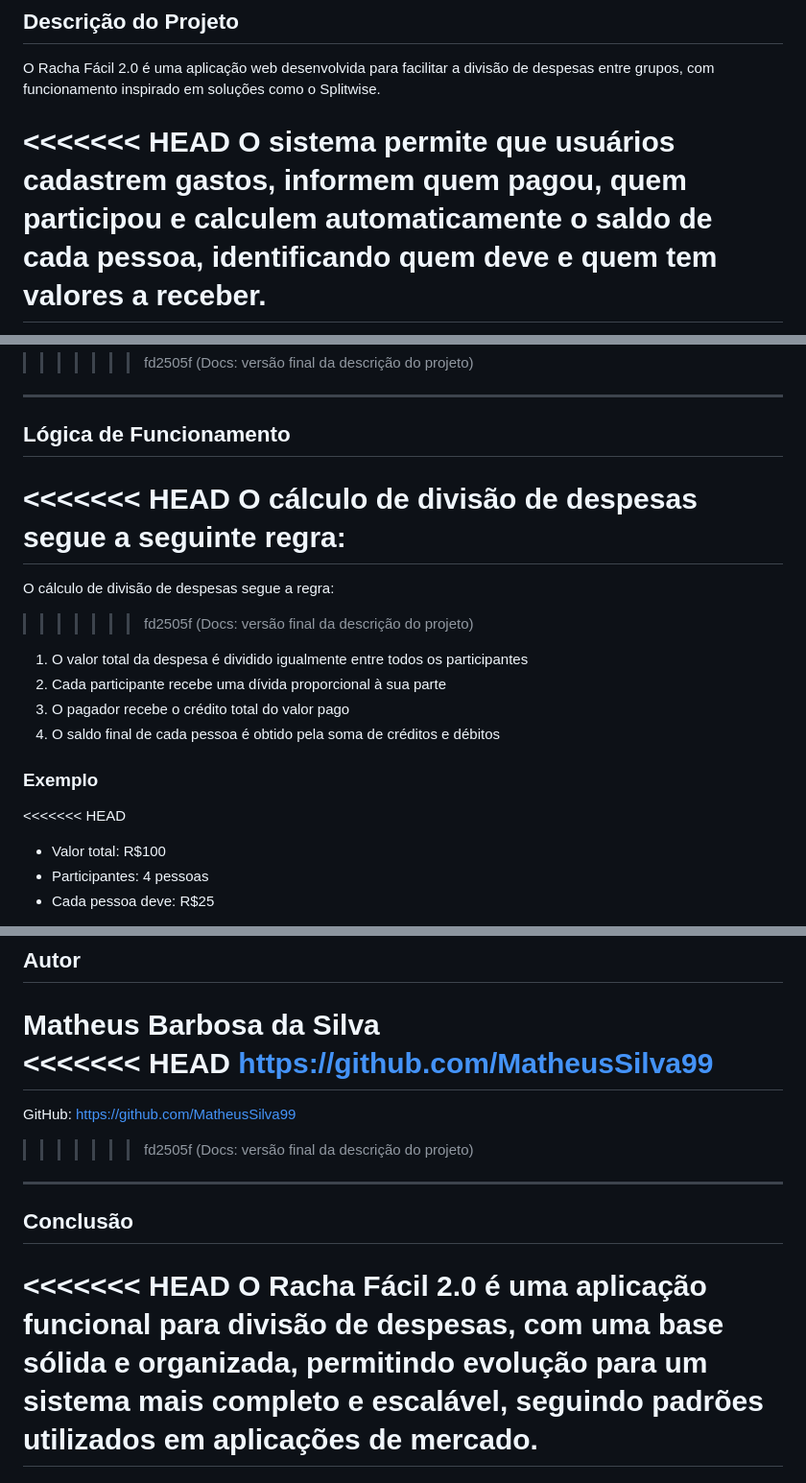
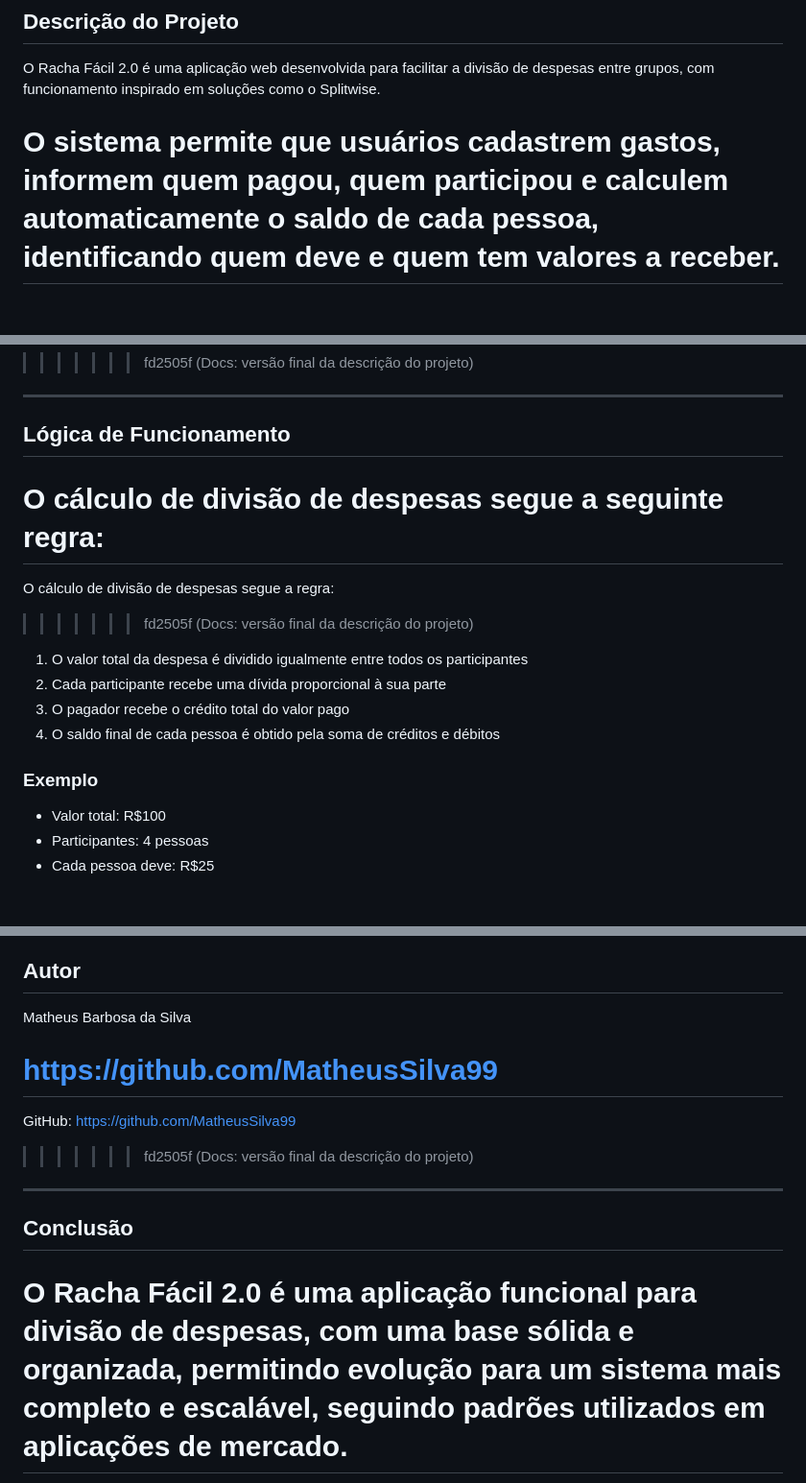
Before and after one commit to MatheusSilva99/Racha-Facil2.0, a Markdown page: README.md, 3 parts joined by grey strips. Shown at 96% size. Rendered like a GitHub page; blank space fills up the shorter version.

```diff
--- a/README.md
+++ b/README.md
@@ -4,7 +4,7 @@
 
 O Racha Fácil 2.0 é uma aplicação web desenvolvida para facilitar a divisão de despesas entre grupos, com funcionamento inspirado em soluções como o Splitwise.
 
-<<<<<<< HEAD
+
 O sistema permite que usuários cadastrem gastos, informem quem pagou, quem participou e calculem automaticamente o saldo de cada pessoa, identificando quem deve e quem tem valores a receber.
 =======
 O sistema permite que usuários cadastrem gastos, informem quem pagou e quem participou, e calculem automaticamente o saldo de cada pessoa, identificando quem deve e quem tem valores a receber.
@@ -71,7 +71,7 @@ O projeto foi desenvolvido com foco em simplicidade, organização financeira e
 
 ## Lógica de Funcionamento
 
-<<<<<<< HEAD
+
 O cálculo de divisão de despesas segue a seguinte regra:
 =======
 O cálculo de divisão de despesas segue a regra:
@@ -84,7 +84,7 @@ O cálculo de divisão de despesas segue a regra:
 
 ### Exemplo
 
-<<<<<<< HEAD
+
 - Valor total: R$100
 - Participantes: 4 pessoas
 - Cada pessoa deve: R$25
@@ -234,7 +234,7 @@ http://localhost:3000
 ## Autor
 
 Matheus Barbosa da Silva
-<<<<<<< HEAD
+
 https://github.com/MatheusSilva99
 =======
 GitHub: https://github.com/MatheusSilva99
@@ -244,7 +244,7 @@ GitHub: https://github.com/MatheusSilva99
 
 ## Conclusão
 
-<<<<<<< HEAD
+
 O Racha Fácil 2.0 é uma aplicação funcional para divisão de despesas, com uma base sólida e organizada, permitindo evolução para um sistema mais completo e escalável, seguindo padrões utilizados em aplicações de mercado.
 =======
  Racha Fácil 2.0 é uma aplicação funcional para divisão de despesas, com uma base sólida e organizada, permitindo evolução para um sistema mais completo e escalável, aproximando-se de soluções profissionais utilizadas no mercado.
```
Also changed, not shown: other parts of README.md (+5 -5 lines).
